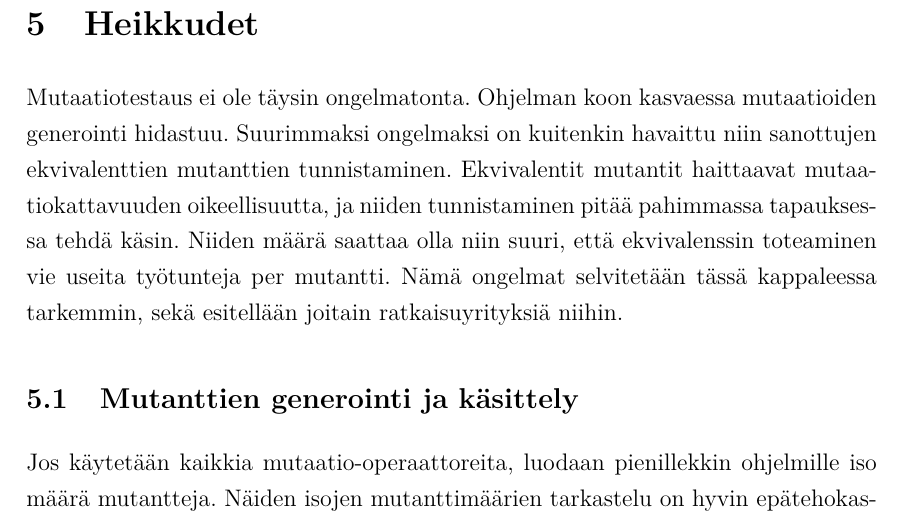
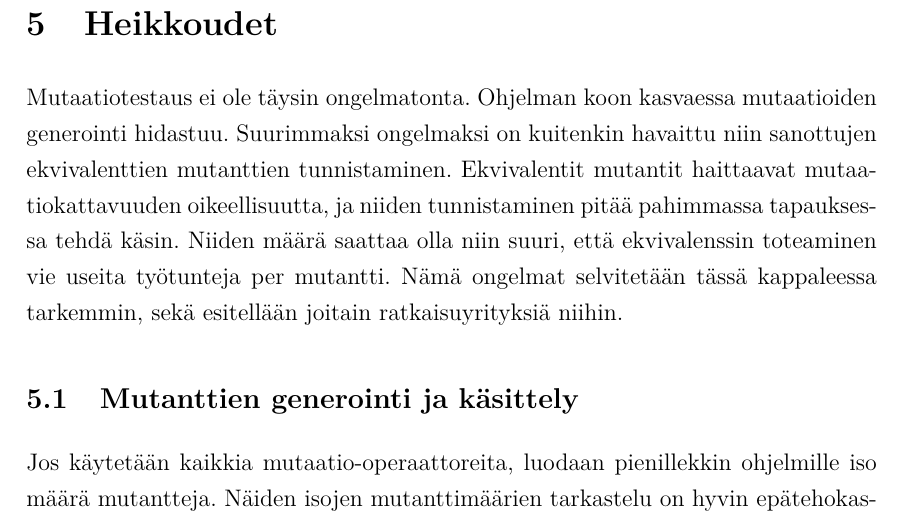
Before and after one commit to rase-/Kandi, a LaTeX document (kandi.tex): part of page 9 of 15, cut at the place of the change. Compiled offline with pdfLaTeX.

Commit message:
Fixed typo

```diff
--- a/kandi.tex
+++ b/kandi.tex
@@ -90,7 +90,7 @@ Olio-ohjelmointispesifeistä mutaatio-operaattoreista jo huomattiin, etä paradi
 Kuten mainittu, mutaatiotestauksen alkuperäinen ja yleinen tarkoitus on mitata kuinka hyvin jotkin annetut testit $T$ havaitsevat virheitä niiden testaamasta ohjelmasta $O$, joka voi koostua useista eri komponenteista, esimerkiksi luokista. Jo vuosia on kuitenin yritetty käyttää mutaatiotestaukseen liittyvää sykliä muuhunkin kuin mutaatiokattavuuden mittaamiseen. Mutaatioestaussykliä ollaan pyritty muuttamaan niin, että mutaatioiden generoinnin yhteydessä saataisiin generoitua myös kattava testijoukko $T$. Tätä ollaan tavoiteltu monilla eri lähestymistavoilla.
 % täs jotain tapoja ehkä lyhyesti, fokus ei kuitenkaan tutkielmassa ole näissä
 
-\section{Heikkudet}
+\section{Heikkoudet}
 Mutaatiotestaus ei ole täysin ongelmatonta. Ohjelman koon kasvaessa mutaatioiden generointi hidastuu. Suurimmaksi ongelmaksi on kuitenkin havaittu niin sanottujen ekvivalenttien mutanttien tunnistaminen. Ekvivalentit mutantit haittaavat mutaatiokattavuuden oikeellisuutta, ja niiden tunnistaminen pitää pahimmassa tapauksessa tehdä käsin. Niiden määrä saattaa olla niin suuri, että ekvivalenssin toteaminen vie useita työtunteja per mutantti. Nämä ongelmat selvitetään tässä kappaleessa tarkemmin, sekä esitellään joitain ratkaisuyrityksiä niihin.
 
 \subsection{Mutanttien generointi ja käsittely}
```
